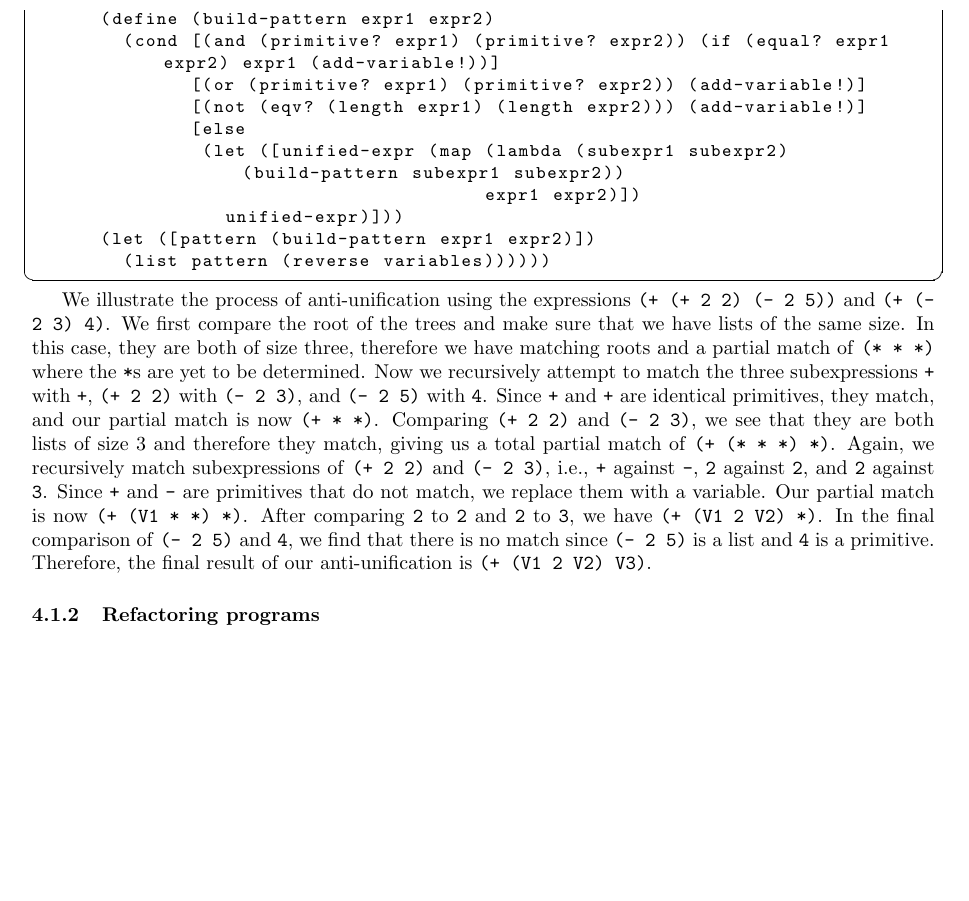
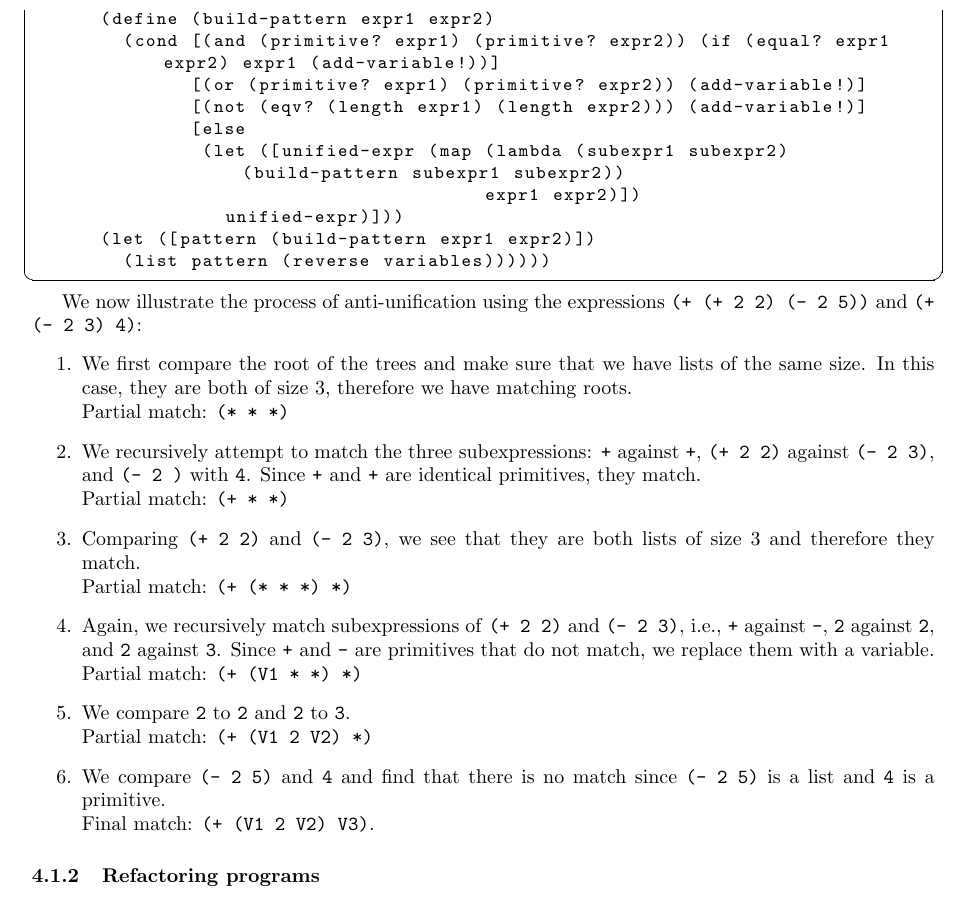
Before and after one commit to ih/bpm, a LaTeX paper (report/bpm-report.tex): part of page 13 of 34, cut so that both start at the same text, the shorter picture padded with empty space. Compiled offline with pdfLaTeX.

Commit message:
Edited anti-unification example.

```diff
--- a/report/bpm-report.tex
+++ b/report/bpm-report.tex
@@ -474,19 +474,26 @@ Anti-unification proceeds by recursively comparing two expressions, $A$ and $B$
         (list pattern (reverse variables))))))
 \end{lstlisting}
 
-We illustrate the process of anti-unification using the expressions \texttt{(+ (+ 2 2) (- 2 5))} and \texttt{(+ (- 2 3) 4)}.
-We first compare the root of the trees and make sure that we have lists of the same size. In this case, they are both of size three, therefore we have matching roots and a partial match of \texttt{(* * *)} where the \texttt{*}s are yet to be determined.
-Now we recursively attempt to match the three subexpressions \texttt{+} with \texttt{+}, \texttt{(+ 2 2)} with \texttt{(- 2 3)}, and \texttt{(- 2 5)} with \texttt{4}.
-Since \texttt{+} and \texttt{+} are identical primitives, they match, and our partial match is now \texttt{(+ * *)}.
-Comparing \texttt{(+ 2 2)} and \texttt{(- 2 3)}, we see that they are both lists of size 3 and therefore they match, giving us a total partial match of \texttt{(+ (* * *) *)}.
-Again, we recursively match subexpressions of \texttt{(+ 2 2)} and \texttt{(- 2 3)}, i.e., \texttt{+} against \texttt{-}, \texttt{2} against \texttt{2}, and \texttt{2} against \texttt{3}.
-Since \texttt{+} and \texttt{-} are primitives that do not match, we replace them with a variable. Our partial match is now \texttt{(+ (V1 * *) *)}.
-After comparing \texttt{2} to \texttt{2} and \texttt{2} to \texttt{3}, we have \texttt{(+ (V1 2 V2) *)}.
-In the final comparison of \texttt{(- 2 5)} and \texttt{4}, we find that there is no match since \texttt{(- 2 5)} is a list and \texttt{4} is a primitive. Therefore, the final result of our anti-unification is \texttt{(+ (V1 2 V2) V3)}.
+We now illustrate the process of anti-unification using the expressions \texttt{(+ (+ 2 2) (- 2 5))} and \texttt{(+ (- 2 3) 4)}:
+\begin{enumerate}
+\item We first compare the root of the trees and make sure that we have lists of the same size. In this case, they are both of size $3$, therefore we have matching roots. \\
+  Partial match: \texttt{(* * *)}
+\item We recursively attempt to match the three subexpressions: \texttt{+} against \texttt{+}, \texttt{(+ 2 2)} against \texttt{(- 2 3)}, and \texttt{(- 2 )} with \texttt{4}. Since \texttt{+} and \texttt{+} are identical primitives, they match. \\
+  Partial match: \texttt{(+ * *)}
+\item Comparing \texttt{(+ 2 2)} and \texttt{(- 2 3)}, we see that they are both lists of size 3 and therefore they match. \\
+  Partial match: \texttt{(+ (* * *) *)}
+\item Again, we recursively match subexpressions of \texttt{(+ 2 2)} and \texttt{(- 2 3)}, i.e., \texttt{+} against \texttt{-}, \texttt{2} against \texttt{2}, and \texttt{2} against \texttt{3}. Since \texttt{+} and \texttt{-} are primitives that do not match, we replace them with a variable. \\
+  Partial match: \texttt{(+ (V1 * *) *)}
+\item We compare \texttt{2} to \texttt{2} and \texttt{2} to \texttt{3}. \\
+  Partial match: \texttt{(+ (V1 2 V2) *)}
+\item We compare \texttt{(- 2 5)} and \texttt{4} and find that there is no match since \texttt{(- 2 5)} is a list and \texttt{4} is a primitive. \\
+  Final match: \texttt{(+ (V1 2 V2) V3)}.
+\end{itemize}
 
 
 \subsubsection{Refactoring programs}
 Now that we have created lambda abstractions from the partial matches between two subexpressions of some program, P, we can use these abstractions to refactor P, possibly compressing it.  The idea will be to take the pattern of the abstraction (the body of the lambda abstraction) and replace any subexpressions of P that fit the pattern.  A subexpression that fits the pattern is replaced by an application of the lambda abstraction.  We first do this replacement for each of the functions in P and then the body, resulting in a program P'.  After all the replacements are made, the lambda abstraction is inserted into the set of functions for P' and this is our refactored program.
+
 \begin{lstlisting}[frame=trbl]
 (define (compress-program program abstraction)
   (let* ([compressed-abstractions (map (curry compress-abstraction abstraction) (program->abstractions program))]
```
